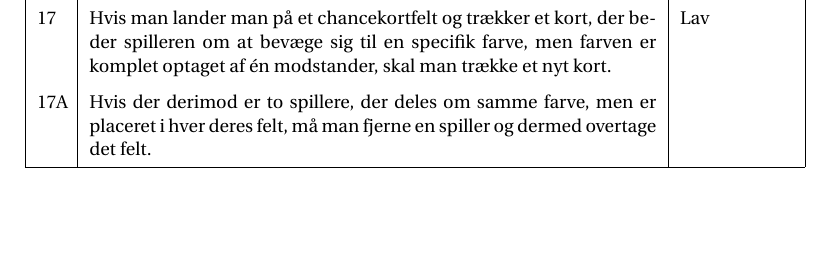
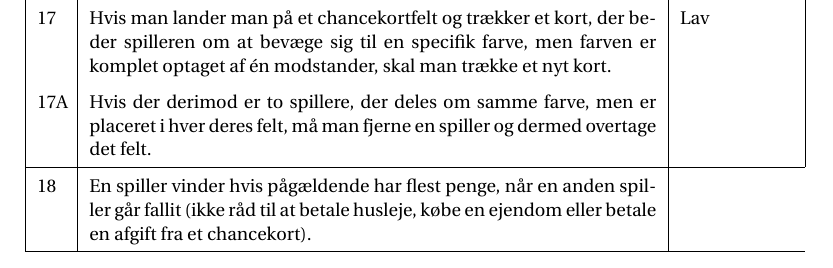
Before and after one commit to MadSoeDK/CDIO_20_final, a LaTeX document (src/main/resources/rapport.tex, which reads src/main/resources/Chapters/requirements.tex): part of page 6 of 14, cut so that both start at the same text, the shorter picture padded with empty space. Compiled offline with pdfLaTeX.

Commit message:
Added new requirement number 18.

```diff
--- a/src/main/resources/Chapters/requirements.tex
+++ b/src/main/resources/Chapters/requirements.tex
@@ -56,5 +56,7 @@ Krav er opstillet ud fra den stillet opgave. Vi identificerede først kravene ud
        17 & Hvis man lander man på et chancekortfelt og trækker et kort, der beder spilleren om at bevæge sig til en specifik farve, men farven er komplet optaget af én modstander, skal man trække et nyt kort. & Lav \\
        17A & Hvis der derimod er to spillere, der deles om samme farve, men er placeret i hver deres felt, må man fjerne en spiller og dermed overtage det felt. & \\
        \hline
+       18 & En spiller vinder hvis pågældende har flest penge, når en anden spiller går fallit (ikke råd til at betale husleje, købe en ejendom eller betale en afgift fra et chancekort). \\
+       \hline
    \end{tabular}
  \end{table}
```
Also changed, not shown: src/main/resources/Chapters/Implementation.tex (added, +1 -0 lines).
